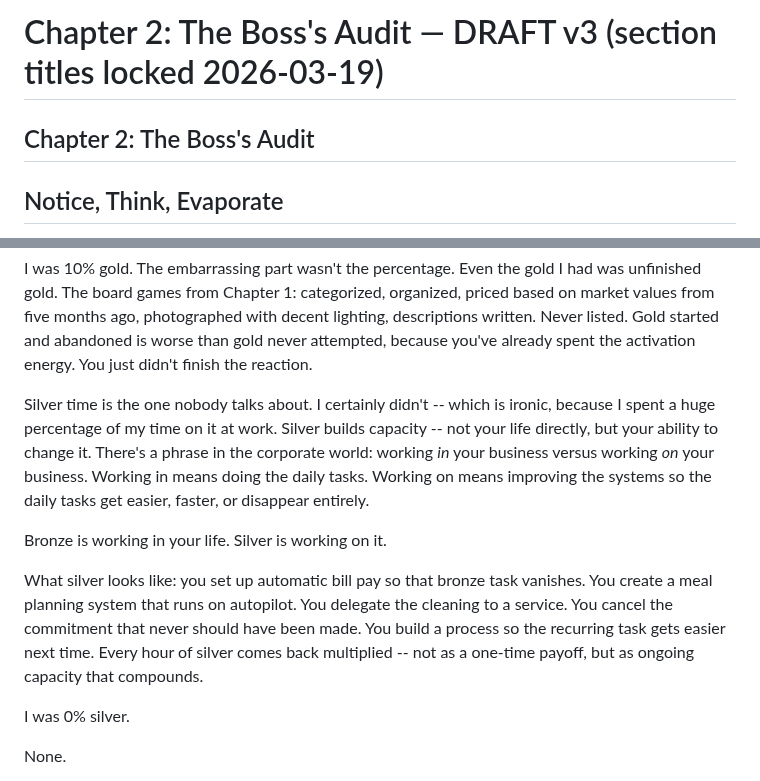
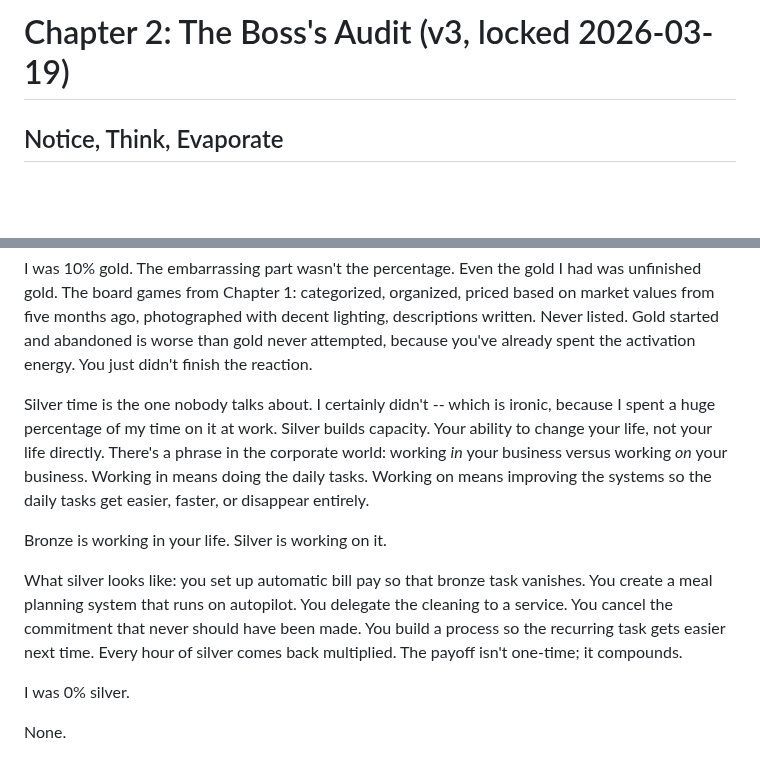
Before and after one commit to sociotechnica-org/lifebuild-site, a Markdown page: ghostwriter/drafts/ch2-the-bosss-audit-v3.md, 2 parts joined by grey strips. Rendered like a GitHub page; blank space fills up the shorter version.

Commit message:
Fix Grepzilla2 PR review: editorial state alignment, draft cleanup
- Align BOOK_CONTEXT.md Ch 2 status to match SYSTEM_PROMPT.md ("locked" not "scored")
- Remove duplicate heading in Ch 2 draft (h1 + h2 redundancy)
- Fix "Not X, but Y" inversion budget: keep strongest instance (Beat 1),
  restructure two others in silver definition passage

Co-Authored-By: Claude Opus 4.6 <noreply@anthropic.com>

```diff
--- a/ghostwriter/drafts/ch2-the-bosss-audit-v3.md
+++ b/ghostwriter/drafts/ch2-the-bosss-audit-v3.md
@@ -1,6 +1,4 @@
-# Chapter 2: The Boss's Audit — DRAFT v3 (section titles locked 2026-03-19)
-
-## Chapter 2: The Boss's Audit
+# Chapter 2: The Boss's Audit (v3, locked 2026-03-19)
 
 ## Notice, Think, Evaporate
 
@@ -36,11 +34,11 @@ I was drowning in it, doing it badly. Gutters that should have been cleaned in O
 
 I was 10% gold. The embarrassing part wasn't the percentage. Even the gold I had was unfinished gold. The board games from Chapter 1: categorized, organized, priced based on market values from five months ago, photographed with decent lighting, descriptions written. Never listed. Gold started and abandoned is worse than gold never attempted, because you've already spent the activation energy. You just didn't finish the reaction.
 
-Silver time is the one nobody talks about. I certainly didn't -- which is ironic, because I spent a huge percentage of my time on it at work. Silver builds capacity -- not your life directly, but your ability to change it. There's a phrase in the corporate world: working _in_ your business versus working _on_ your business. Working in means doing the daily tasks. Working on means improving the systems so the daily tasks get easier, faster, or disappear entirely.
+Silver time is the one nobody talks about. I certainly didn't -- which is ironic, because I spent a huge percentage of my time on it at work. Silver builds capacity. Your ability to change your life, not your life directly. There's a phrase in the corporate world: working _in_ your business versus working _on_ your business. Working in means doing the daily tasks. Working on means improving the systems so the daily tasks get easier, faster, or disappear entirely.
 
 Bronze is working in your life. Silver is working on it.
 
-What silver looks like: you set up automatic bill pay so that bronze task vanishes. You create a meal planning system that runs on autopilot. You delegate the cleaning to a service. You cancel the commitment that never should have been made. You build a process so the recurring task gets easier next time. Every hour of silver comes back multiplied -- not as a one-time payoff, but as ongoing capacity that compounds.
+What silver looks like: you set up automatic bill pay so that bronze task vanishes. You create a meal planning system that runs on autopilot. You delegate the cleaning to a service. You cancel the commitment that never should have been made. You build a process so the recurring task gets easier next time. Every hour of silver comes back multiplied. The payoff isn't one-time; it compounds.
 
 I was 0% silver.
 
```
Also changed, not shown: zelda/BOOK_CONTEXT.md (+1 -1 lines).
